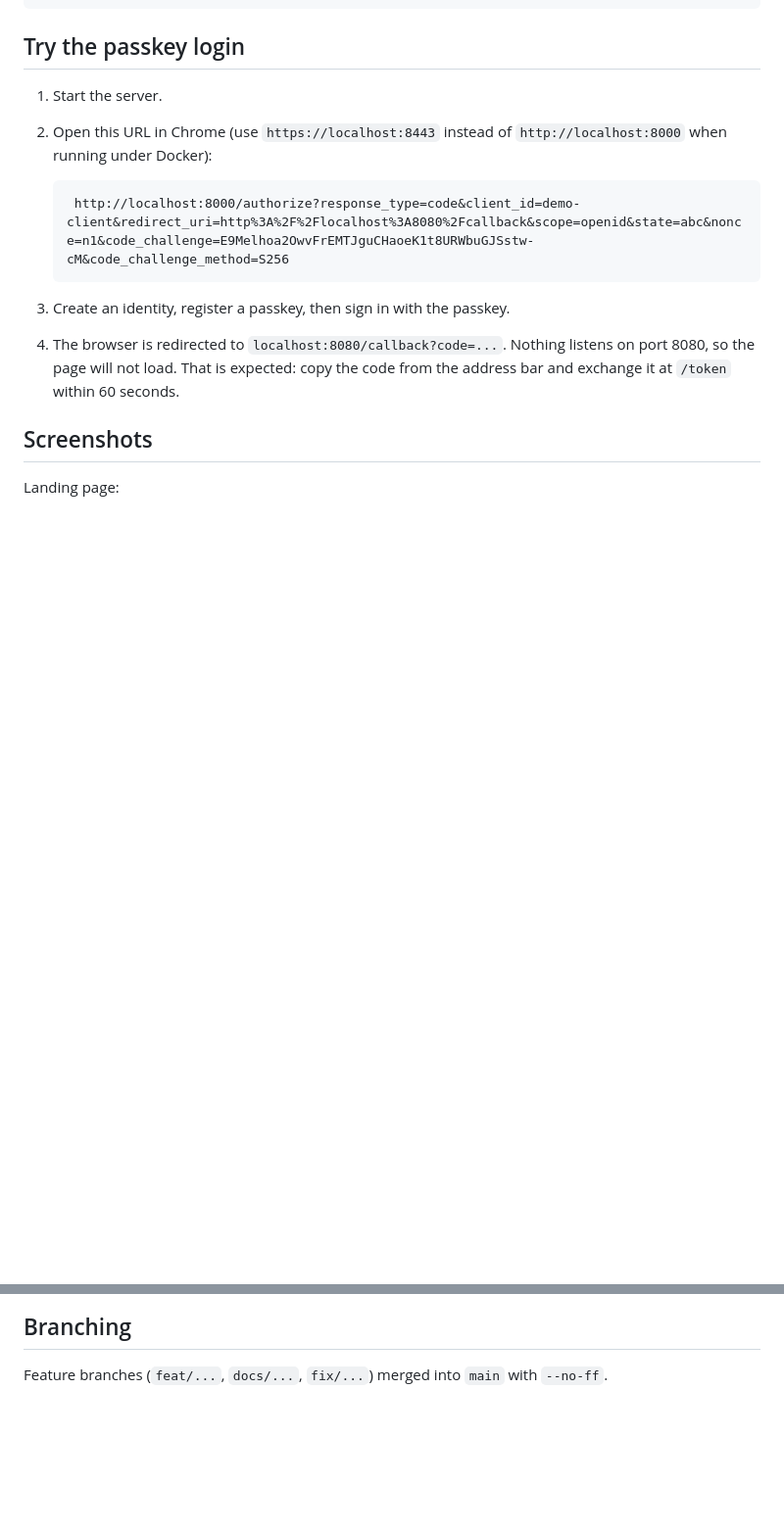
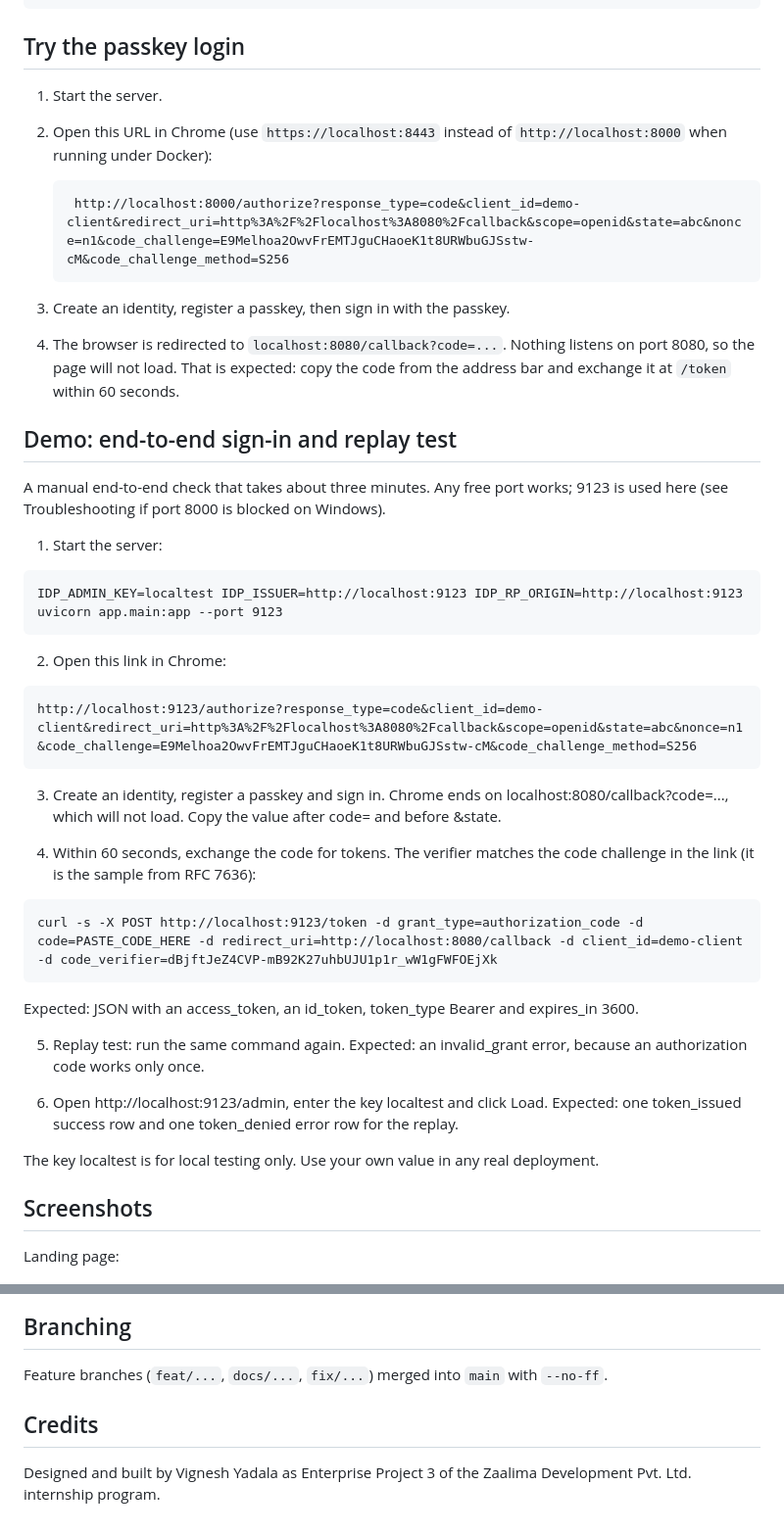
Before and after one commit to Vigneshyadala/zero-trust-idp-mesh, a Markdown page: README.md, 2 parts joined by grey strips. Shown at 98% size. Rendered like a GitHub page; blank space fills up the shorter version.

Commit message:
docs: add end-to-end demo and credits to README

````diff
--- a/README.md
+++ b/README.md
@@ -164,6 +164,38 @@ browser shows a warning) and http://localhost:8000 redirects to it. Stop with:
    listens on port 8080, so the page will not load. That is expected: copy the
    code from the address bar and exchange it at `/token` within 60 seconds.
 
+## Demo: end-to-end sign-in and replay test
+
+A manual end-to-end check that takes about three minutes. Any free port works; 9123 is used here (see Troubleshooting if port 8000 is blocked on Windows).
+
+1. Start the server:
+
+```
+IDP_ADMIN_KEY=localtest IDP_ISSUER=http://localhost:9123 IDP_RP_ORIGIN=http://localhost:9123 uvicorn app.main:app --port 9123
+```
+
+2. Open this link in Chrome:
+
+```
+http://localhost:9123/authorize?response_type=code&client_id=demo-client&redirect_uri=http%3A%2F%2Flocalhost%3A8080%2Fcallback&scope=openid&state=abc&nonce=n1&code_challenge=E9Melhoa2OwvFrEMTJguCHaoeK1t8URWbuGJSstw-cM&code_challenge_method=S256
+```
+
+3. Create an identity, register a passkey and sign in. Chrome ends on localhost:8080/callback?code=..., which will not load. Copy the value after code= and before &state.
+
+4. Within 60 seconds, exchange the code for tokens. The verifier matches the code challenge in the link (it is the sample from RFC 7636):
+
+```
+curl -s -X POST http://localhost:9123/token -d grant_type=authorization_code -d code=PASTE_CODE_HERE -d redirect_uri=http://localhost:8080/callback -d client_id=demo-client -d code_verifier=dBjftJeZ4CVP-mB92K27uhbUJU1p1r_wW1gFWFOEjXk
+```
+
+Expected: JSON with an access_token, an id_token, token_type Bearer and expires_in 3600.
+
+5. Replay test: run the same command again. Expected: an invalid_grant error, because an authorization code works only once.
+
+6. Open http://localhost:9123/admin, enter the key localtest and click Load. Expected: one token_issued success row and one token_denied error row for the replay.
+
+The key localtest is for local testing only. Use your own value in any real deployment.
+
 ## Screenshots
 
 Landing page:
@@ -210,3 +242,7 @@ If you sign in with passkeys or check tokens on a non-default port, set `IDP_ISS
 
 Feature branches (`feat/...`, `docs/...`, `fix/...`) merged into `main` with
 `--no-ff`.
+
+## Credits
+
+Designed and built by Vignesh Yadala as Enterprise Project 3 of the Zaalima Development Pvt. Ltd. internship program.
````
